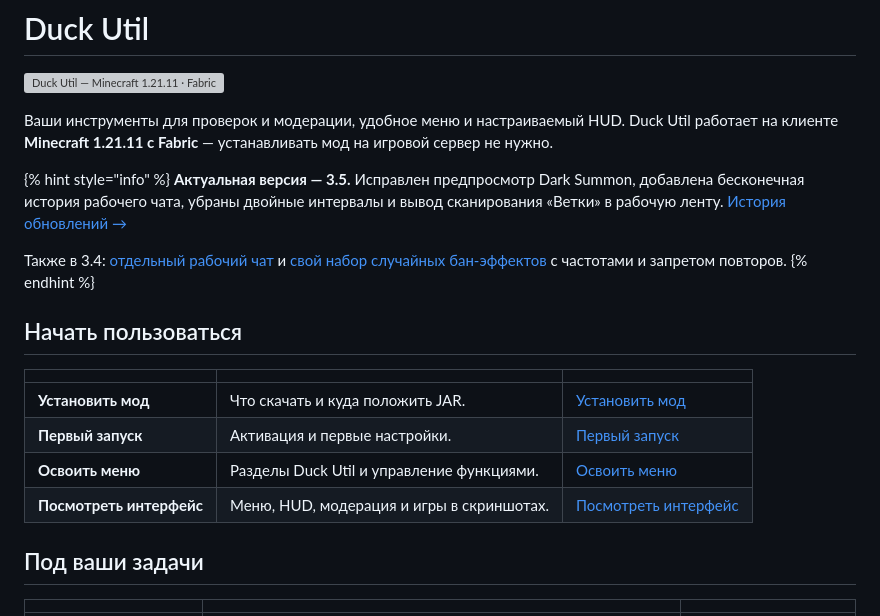
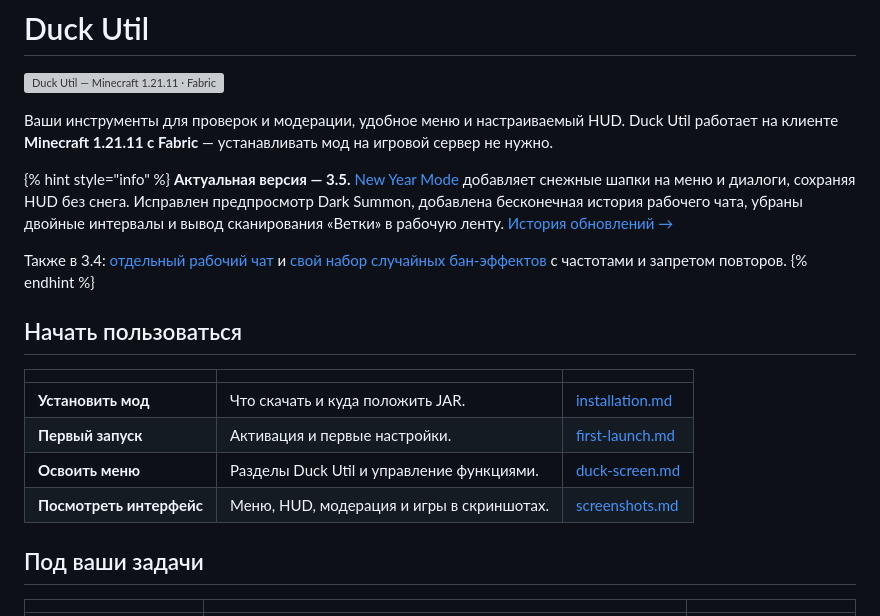
Before and after one commit to 1WTPT/duck-gitbook, a Markdown page: README.md, the part around one of its changes. Drawn GitHub-style; grey boxes are pictures that could not be loaded.

Commit message:
GITBOOK-2: Duck Util 3.5 — оформление и галерея New Year Mode

```diff
--- a/README.md
+++ b/README.md
@@ -9,22 +9,14 @@ description: Проверки, модерация и оформление Minecr
 Ваши инструменты для проверок и модерации, удобное меню и настраиваемый HUD. Duck Util работает на клиенте **Minecraft 1.21.11 с Fabric** — устанавливать мод на игровой сервер не нужно.
 
 {% hint style="info" %}
-**Актуальная версия — 3.5.** Исправлен предпросмотр Dark Summon, добавлена бесконечная история рабочего чата, убраны двойные интервалы и вывод сканирования «Ветки» в рабочую ленту. [История обновлений →](reference/changelog.md)
+**Актуальная версия — 3.5.** [New Year Mode](moduli/interface.md) добавляет снежные шапки на меню и диалоги, сохраняя HUD без снега. Исправлен предпросмотр Dark Summon, добавлена бесконечная история рабочего чата, убраны двойные интервалы и вывод сканирования «Ветки» в рабочую ленту. [История обновлений →](reference/changelog.md)
 
 Также в 3.4: [отдельный рабочий чат](moduli/work-chat.md) и [свой набор случайных бан-эффектов](moduli/ban-effect.md) с частотами и запретом повторов.
 {% endhint %}
 
 ## Начать пользоваться
 
-<table data-view="cards">
-<thead><tr><th></th><th></th><th data-hidden data-card-target data-type="content-ref"></th></tr></thead>
-<tbody>
-<tr><td><strong>Установить мод</strong></td><td>Что скачать и куда положить JAR.</td><td><a href="nachalo-raboty/installation.md">Установить мод</a></td></tr>
-<tr><td><strong>Первый запуск</strong></td><td>Активация и первые настройки.</td><td><a href="nachalo-raboty/first-launch.md">Первый запуск</a></td></tr>
-<tr><td><strong>Освоить меню</strong></td><td>Разделы Duck Util и управление функциями.</td><td><a href="nastroika/duck-screen.md">Освоить меню</a></td></tr>
-<tr><td><strong>Посмотреть интерфейс</strong></td><td>Меню, HUD, модерация и игры в скриншотах.</td><td><a href="reference/screenshots.md">Посмотреть интерфейс</a></td></tr>
-</tbody>
-</table>
+<table data-view="cards"><thead><tr><th></th><th></th><th data-hidden data-card-target data-type="content-ref"></th></tr></thead><tbody><tr><td><strong>Установить мод</strong></td><td>Что скачать и куда положить JAR.</td><td><a href="nachalo-raboty/installation.md">installation.md</a></td></tr><tr><td><strong>Первый запуск</strong></td><td>Активация и первые настройки.</td><td><a href="nachalo-raboty/first-launch.md">first-launch.md</a></td></tr><tr><td><strong>Освоить меню</strong></td><td>Разделы Duck Util и управление функциями.</td><td><a href="nastroika/duck-screen.md">duck-screen.md</a></td></tr><tr><td><strong>Посмотреть интерфейс</strong></td><td>Меню, HUD, модерация и игры в скриншотах.</td><td><a href="reference/screenshots.md">screenshots.md</a></td></tr></tbody></table>
 
 ## Под ваши задачи
 
```
Also changed, not shown: other parts of README.md (+2 -15 lines), moduli/interface.md (+2 -2 lines), reference/screenshots.md (+24 -10 lines), .gitbook/assets/new-year-3.5-dialog.png (added), .gitbook/assets/new-year-3.5-preview.png (added), .gitbook/assets/new-year-3.5-wheel.png (added).
